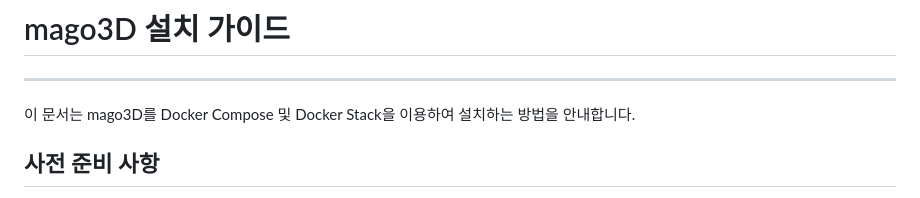
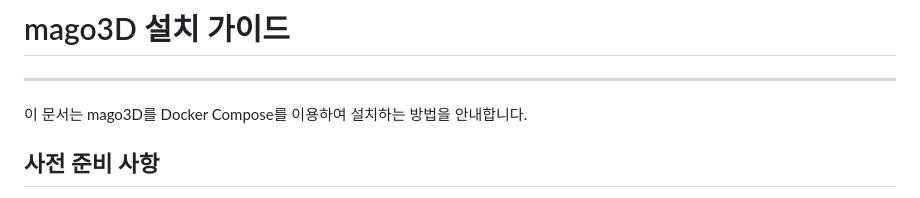
Before and after one commit to TomLeeLive/Gaia3D-mago3d-doc, a Markdown page: lang/ko/2_mago3D_Installation_Guide.md, the part around the change. GitHub-like rendering.

Commit message:
mago3d-doc-9 mago3D 설치 가이드

```diff
--- a/lang/ko/2_mago3D_Installation_Guide.md
+++ b/lang/ko/2_mago3D_Installation_Guide.md
@@ -2,7 +2,7 @@
 
 ---
 
-이 문서는 mago3D를 Docker Compose 및 Docker Stack을 이용하여 설치하는 방법을 안내합니다.
+이 문서는 mago3D를 Docker Compose를 이용하여 설치하는 방법을 안내합니다.
 
 ## 사전 준비 사항
 * Docker가 설치된 환경
```
